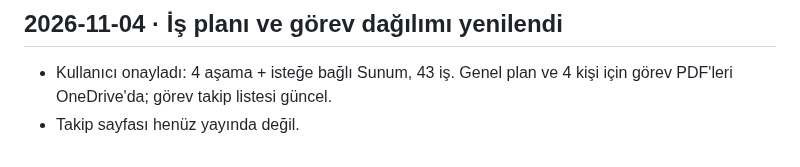
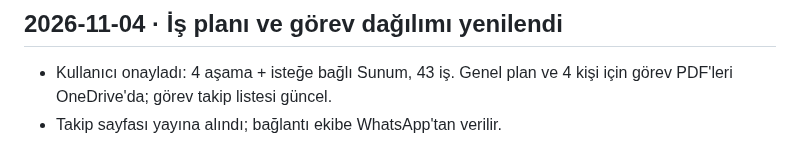
Before and after one commit to sualpsudas/eminevim-saha-paneli, a Markdown page: PROJE_ILERLEME.md, the part around the change. Drawn GitHub-style.

Commit message:
Not: gorev takip sayfasi yayinda
Co-Authored-By: Claude Opus 5.5 <noreply@anthropic.com>

```diff
--- a/PROJE_ILERLEME.md
+++ b/PROJE_ILERLEME.md
@@ -539,4 +539,4 @@ Bu dosya, uygulamadaki önemli geliştirmelerin kısa kaydını tutar. Yeni bir
 
 ## 2026-11-04 · İş planı ve görev dağılımı yenilendi
 - Kullanıcı onayladı: 4 aşama + isteğe bağlı Sunum, 43 iş. Genel plan ve 4 kişi için görev PDF'leri OneDrive'da; görev takip listesi güncel.
-- Takip sayfası henüz yayında değil.
+- Takip sayfası yayına alındı; bağlantı ekibe WhatsApp'tan verilir.
```
Also changed, not shown: CLAUDE.md (+1 -1 lines).
